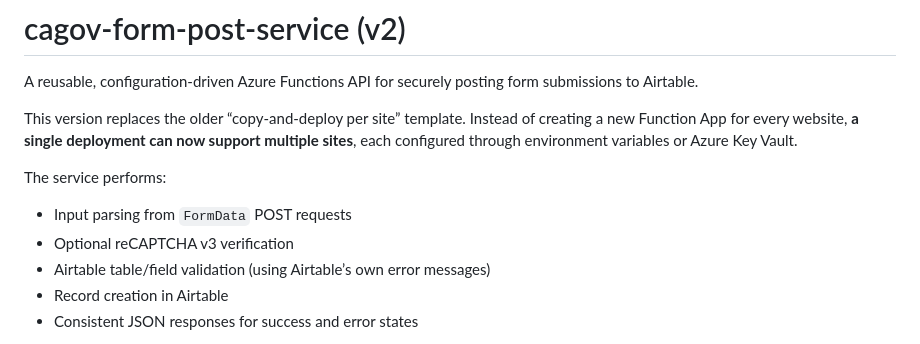
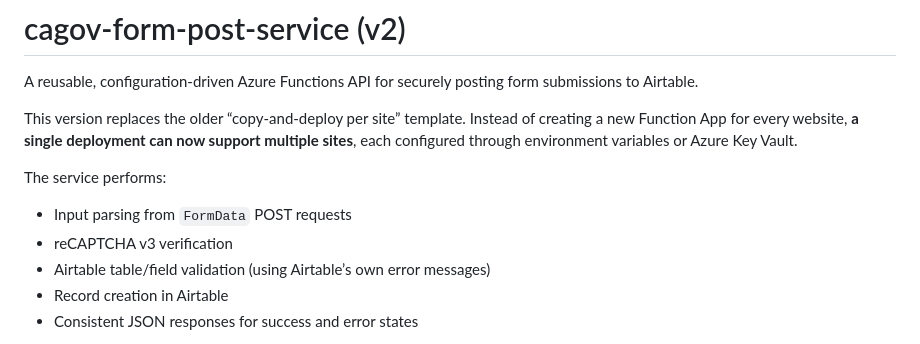
Before and after one commit to Office-of-Digital-Services/cagov-form-post-service, a Markdown page: README.md, the part around the change. Drawn GitHub-style.

Commit message:
recaptcha not optional

```diff
--- a/README.md
+++ b/README.md
@@ -7,7 +7,7 @@ This version replaces the older “copy‑and‑deploy per site” template. Ins
 The service performs:
 
 - Input parsing from `FormData` POST requests
-- Optional reCAPTCHA v3 verification
+- reCAPTCHA v3 verification
 - Airtable table/field validation (using Airtable’s own error messages)
 - Record creation in Airtable
 - Consistent JSON responses for success and error states
```
